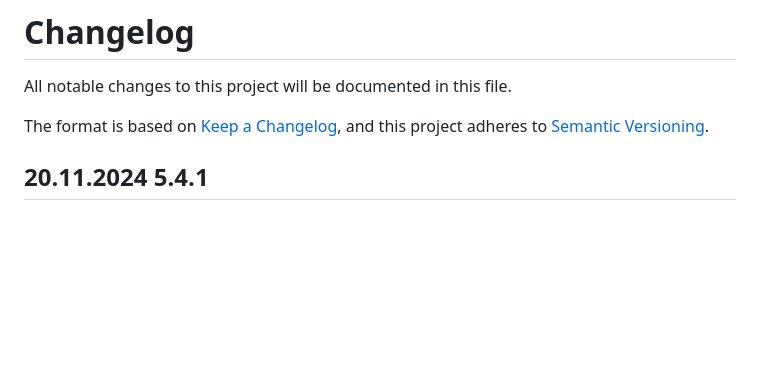
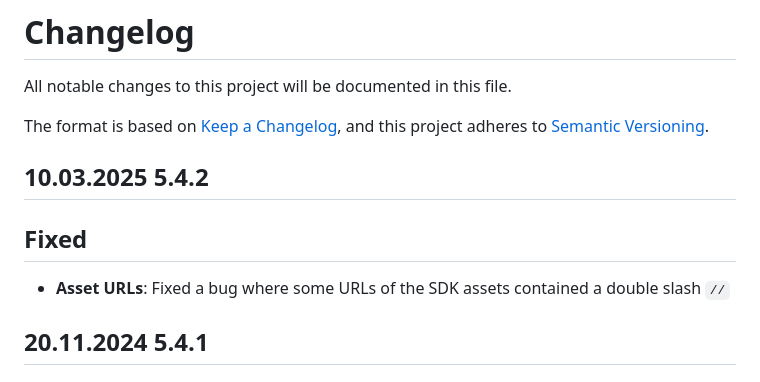
Before and after one commit to iProov/web, a Markdown page: CHANGELOG.md, the part around the change. Rendered like a GitHub page; blank space fills up the shorter version.

Commit message:
5.4.2 release

```diff
--- a/CHANGELOG.md
+++ b/CHANGELOG.md
@@ -4,6 +4,11 @@ All notable changes to this project will be documented in this file.
 
 The format is based on [Keep a Changelog](https://keepachangelog.com/en/1.0.0/),
 and this project adheres to [Semantic Versioning](https://semver.org/spec/v2.0.0.html).
+
+## 10.03.2025 5.4.2
+
+## Fixed
+- **Asset URLs**: Fixed a bug where some URLs of the SDK assets contained a double slash `//`
 
 ## 20.11.2024 5.4.1
 
```
Also changed, not shown: 1 other file.
